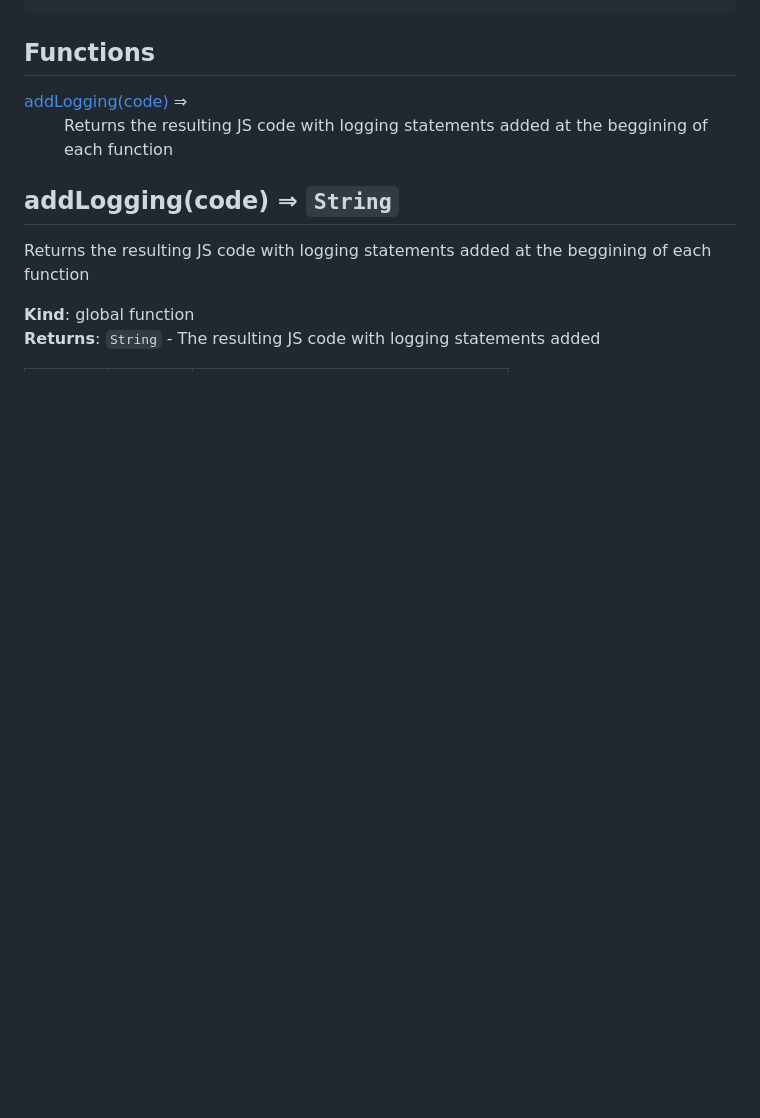
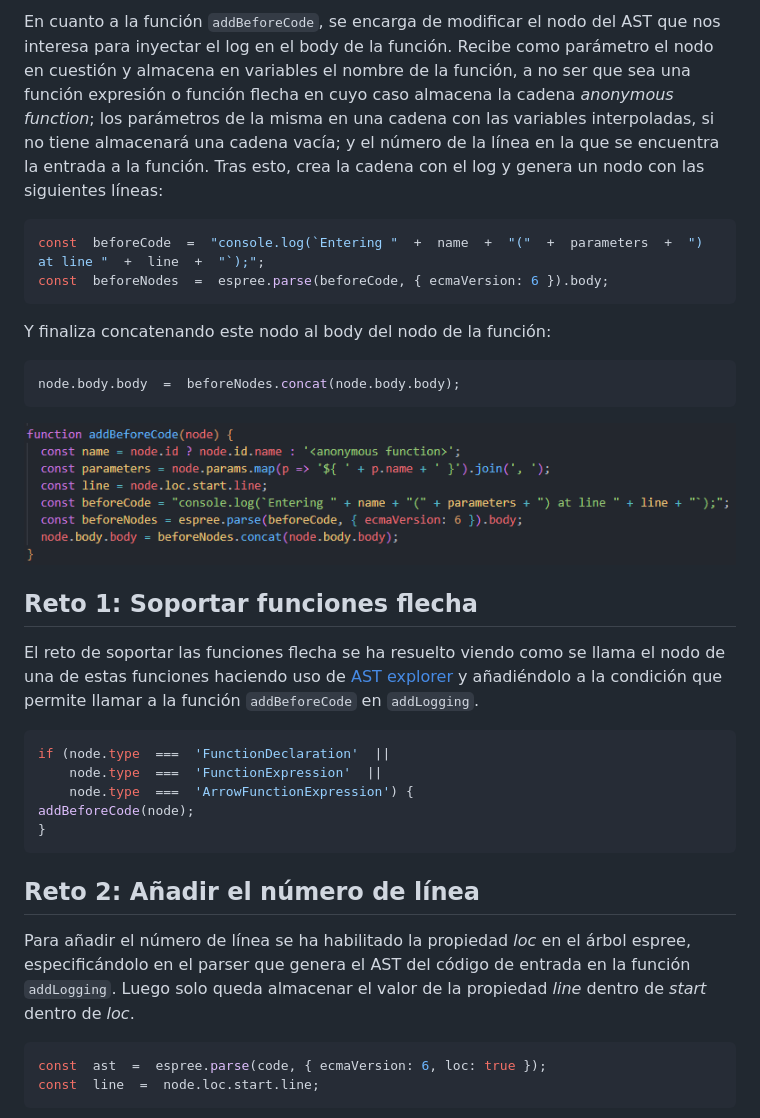
Before and after one commit to ULL-ESIT-PL-2223/espree-logging-daniel-mendez-rodriguez-alu0101391793, a Markdown page: README.md, the part around the change printed below. Drawn GitHub-style; pictures changed too: docs/addBeforeCode.png (added); blank space fills up the shorter version.

````diff
--- a/README.md
+++ b/README.md
@@ -29,20 +51,32 @@ npm test
+En cuanto a la función `addBeforeCode`, se encarga de modificar el nodo del AST que nos interesa para inyectar el log en el body de la función. Recibe como parámetro el nodo en cuestión y almacena en variables el nombre de la función, a no ser que sea una función expresión o función flecha en cuyo caso almacena la cadena *anonymous function*; los parámetros de la misma en una cadena con las variables interpoladas, si no tiene almacenará una cadena vacía; y el número de la línea en la que se encuentra la entrada a la función.
+Tras esto, crea la cadena con el log y genera un nodo con las siguientes líneas:
+```javascript
+const  beforeCode  =  "console.log(`Entering "  +  name  +  "("  +  parameters  +  ") at line "  +  line  +  "`);";
+const  beforeNodes  =  espree.parse(beforeCode, { ecmaVersion: 6 }).body;
+```
+Y finaliza concatenando este nodo al body del nodo de la función:
+```javascript
+node.body.body  =  beforeNodes.concat(node.body.body);
 ```
 
-## Functions
+![addBeforeCode](docs/addBeforeCode.png)
 
-<dl>
-<dt><a href="#addLogging">addLogging(code)</a> ⇒</dt>
-<dd><p>Returns the resulting JS code with logging statements added at the beggining
-of each function</p>
-</dd>
-</dl>
+## Reto 1: Soportar funciones flecha
 
-<a name="addLogging"></a>
+El reto de soportar las funciones flecha se ha resuelto viendo como se llama el nodo de una de estas funciones haciendo uso de [AST explorer](https://astexplorer.net/) y añadiéndolo a la condición que permite llamar a la función `addBeforeCode` en `addLogging`.
+```javascript
+if (node.type  ===  'FunctionDeclaration'  ||
+	node.type  ===  'FunctionExpression'  ||
+	node.type  ===  'ArrowFunctionExpression') {
+addBeforeCode(node);
+}
+```
 
-## addLogging(code) ⇒ <code>String</code>
-Returns the resulting JS code with logging statements added at the beggining
-of each function
+## Reto 2: Añadir el número de línea
 
-**Kind**: global function
-**Returns**: <code>String</code> - The resulting JS code with logging statements added
+Para añadir el número de línea se ha habilitado la propiedad *loc* en el árbol espree, especificándolo en el parser que genera el AST del código de entrada en la función `addLogging`. Luego solo queda almacenar el valor de la propiedad *line* dentro de *start* dentro de *loc*.
+```javascript
+const  ast  =  espree.parse(code, { ecmaVersion: 6, loc: true });
+const  line  =  node.loc.start.line;
+```
 
````
Also changed, not shown: other parts of README.md (+61 -21 lines), bin/README.md (added, +51 -0 lines), docs/addLogging.png (added), docs/commander.png (added), docs/testsCases.png (added), docs/testsFunc.png (added), docs/transpile.png (added), 1 other file.
